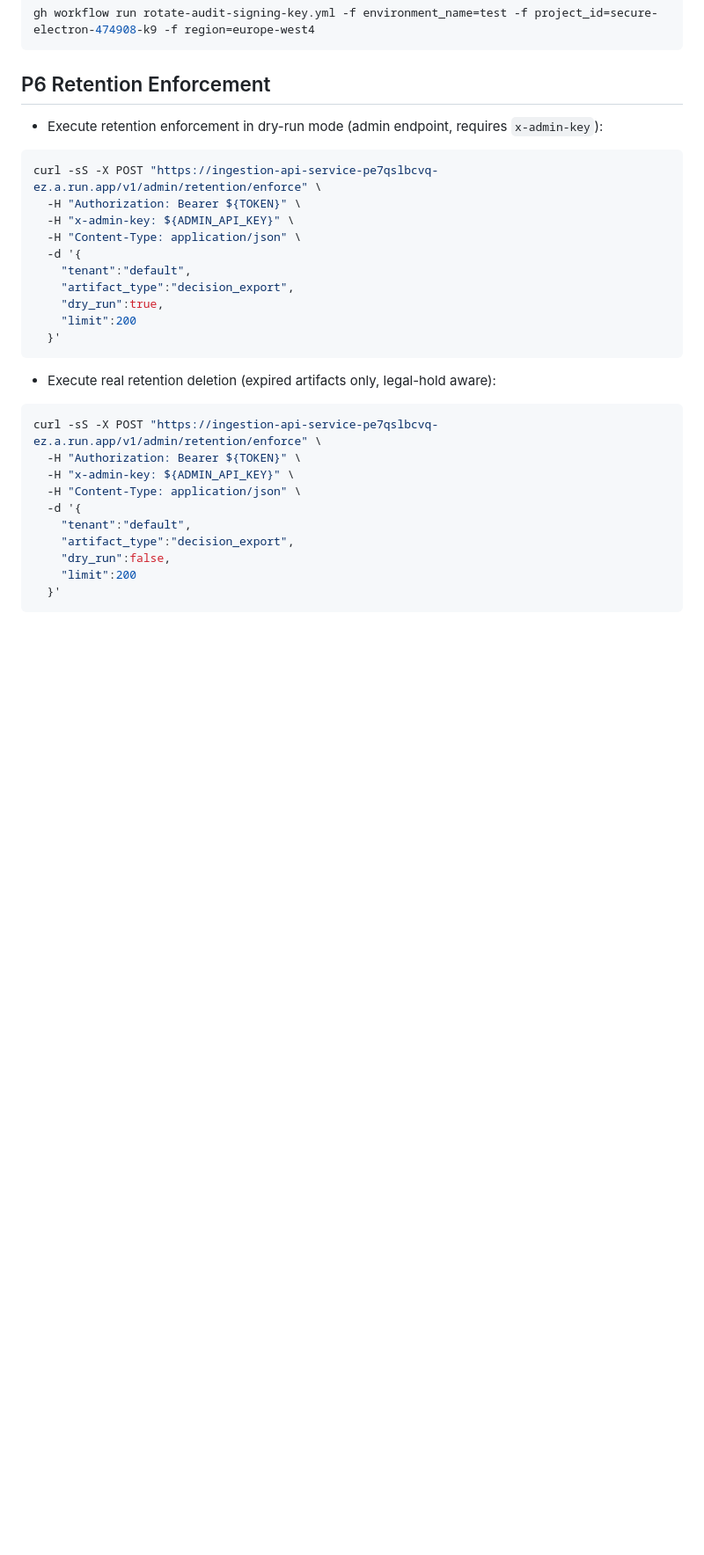
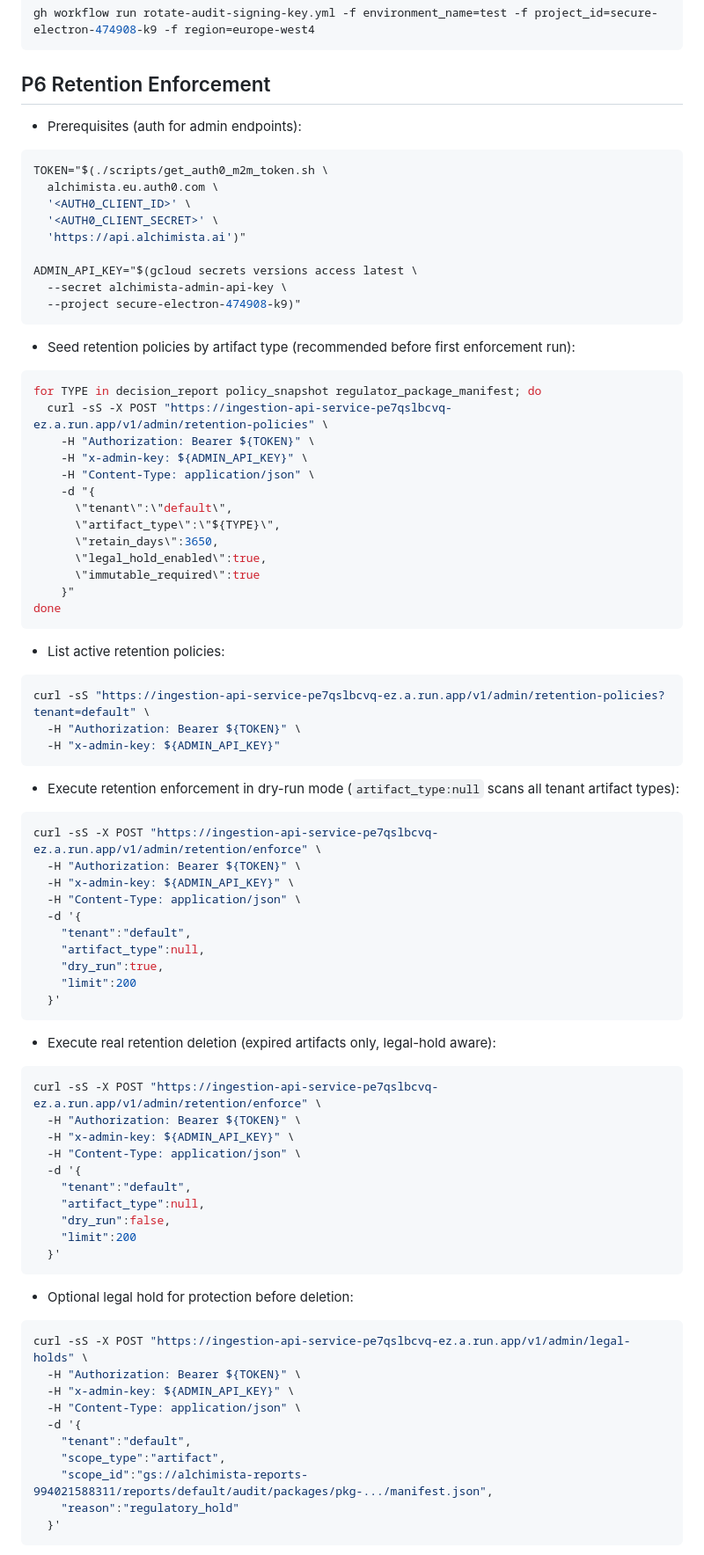
Before and after one commit to Daniele-Cangi/Alchimista, a Markdown page: README.md, the part around one of its changes. Shown at 88% size. GitHub-like rendering; blank space fills up the shorter version.

Commit message:
Expand README with full P6 retention runbook and validation details

````diff
--- a/README.md
+++ b/README.md
@@ -334,7 +334,41 @@ gh workflow run rotate-audit-signing-key.yml -f environment_name=test -f project
 ```
 
 ## P6 Retention Enforcement
-- Execute retention enforcement in dry-run mode (admin endpoint, requires `x-admin-key`):
+- Prerequisites (auth for admin endpoints):
+```bash
+TOKEN="$(./scripts/get_auth0_m2m_token.sh \
+  alchimista.eu.auth0.com \
+  '<AUTH0_CLIENT_ID>' \
+  '<AUTH0_CLIENT_SECRET>' \
+  'https://api.alchimista.ai')"
+
+ADMIN_API_KEY="$(gcloud secrets versions access latest \
+  --secret alchimista-admin-api-key \
+  --project secure-electron-474908-k9)"
+```
+- Seed retention policies by artifact type (recommended before first enforcement run):
+```bash
+for TYPE in decision_report policy_snapshot regulator_package_manifest; do
+  curl -sS -X POST "https://ingestion-api-service-pe7qslbcvq-ez.a.run.app/v1/admin/retention-policies" \
+    -H "Authorization: Bearer ${TOKEN}" \
+    -H "x-admin-key: ${ADMIN_API_KEY}" \
+    -H "Content-Type: application/json" \
+    -d "{
+      \"tenant\":\"default\",
+      \"artifact_type\":\"${TYPE}\",
+      \"retain_days\":3650,
+      \"legal_hold_enabled\":true,
+      \"immutable_required\":true
+    }"
+done
+```
+- List active retention policies:
+```bash
+curl -sS "https://ingestion-api-service-pe7qslbcvq-ez.a.run.app/v1/admin/retention-policies?tenant=default" \
+  -H "Authorization: Bearer ${TOKEN}" \
+  -H "x-admin-key: ${ADMIN_API_KEY}"
+```
+- Execute retention enforcement in dry-run mode (`artifact_type:null` scans all tenant artifact types):
 ```bash
 curl -sS -X POST "https://ingestion-api-service-pe7qslbcvq-ez.a.run.app/v1/admin/retention/enforce" \
   -H "Authorization: Bearer ${TOKEN}" \
@@ -342,7 +376,7 @@ curl -sS -X POST "https://ingestion-api-service-pe7qslbcvq-ez.a.run.app/v1/admin
   -H "Content-Type: application/json" \
   -d '{
     "tenant":"default",
-    "artifact_type":"decision_export",
+    "artifact_type":null,
     "dry_run":true,
     "limit":200
   }'
@@ -355,9 +389,22 @@ curl -sS -X POST "https://ingestion-api-service-pe7qslbcvq-ez.a.run.app/v1/admin
   -H "Content-Type: application/json" \
   -d '{
     "tenant":"default",
-    "artifact_type":"decision_export",
+    "artifact_type":null,
     "dry_run":false,
     "limit":200
+  }'
+```
+- Optional legal hold for protection before deletion:
+```bash
+curl -sS -X POST "https://ingestion-api-service-pe7qslbcvq-ez.a.run.app/v1/admin/legal-holds" \
+  -H "Authorization: Bearer ${TOKEN}" \
+  -H "x-admin-key: ${ADMIN_API_KEY}" \
+  -H "Content-Type: application/json" \
+  -d '{
+    "tenant":"default",
+    "scope_type":"artifact",
+    "scope_id":"gs://alchimista-reports-994021588311/reports/default/audit/packages/pkg-.../manifest.json",
+    "reason":"regulatory_hold"
   }'
 ```
 - Enforcement behavior:
````
Also changed, not shown: other parts of README.md (+4 -0 lines).
